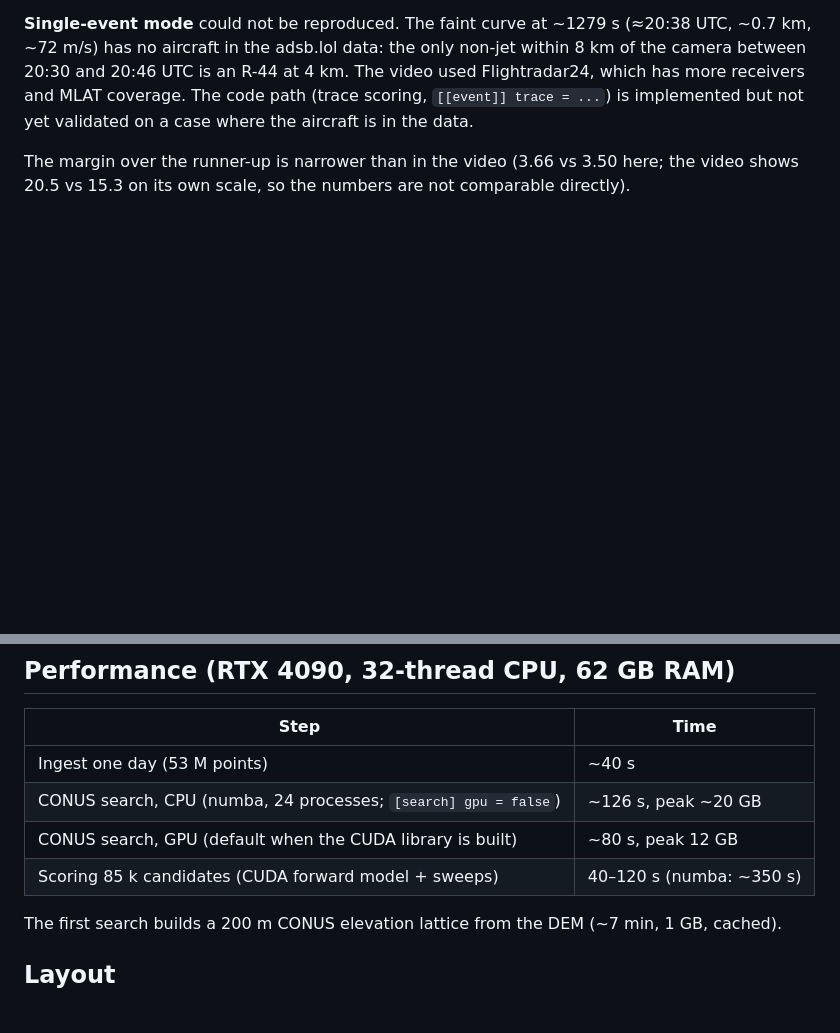
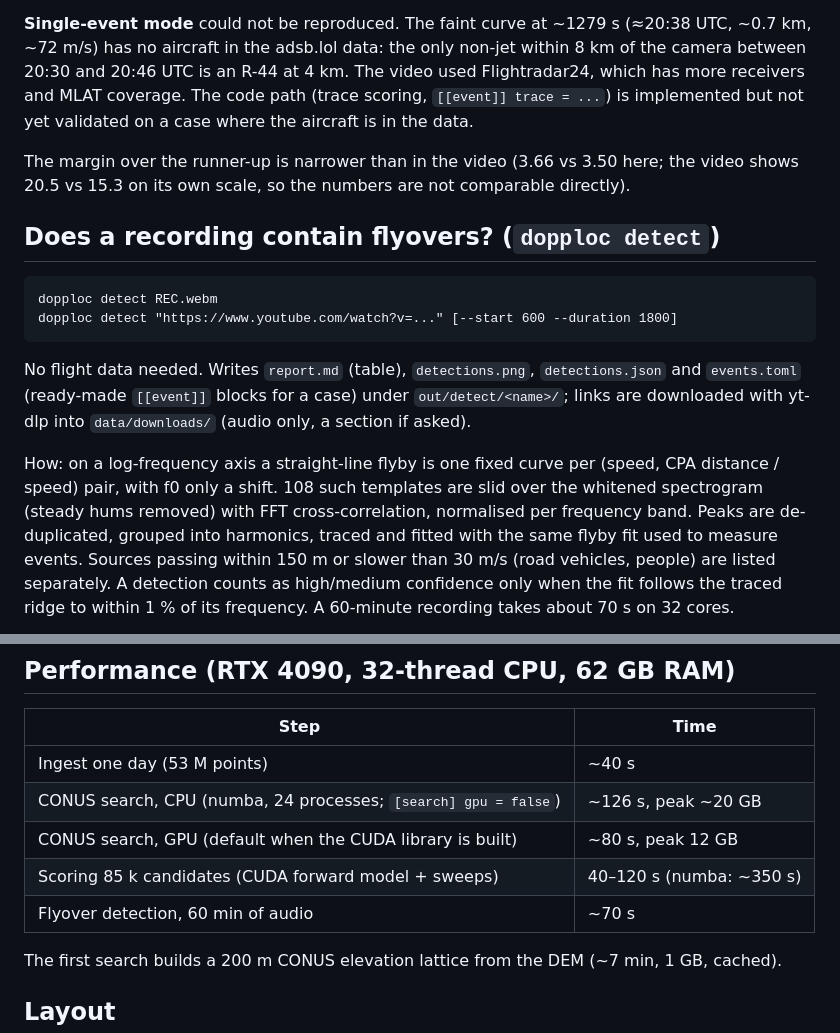
Before and after one commit to digitalis-p/doppler-locate, a Markdown page: README.md, 2 parts joined by grey strips. Drawn GitHub-style; blank space fills up the shorter version.

````diff
--- a/README.md
+++ b/README.md
@@ -43,3 +43,23 @@ implemented but not yet validated on a case where the aircraft is in the data.
 
 The margin over the runner-up is narrower than in the video (3.66 vs 3.50 here; the video shows
 20.5 vs 15.3 on its own scale, so the numbers are not comparable directly).
+
+## Does a recording contain flyovers? (`dopploc detect`)
+
+```
+dopploc detect REC.webm
+dopploc detect "https://www.youtube.com/watch?v=..." [--start 600 --duration 1800]
+```
+
+No flight data needed. Writes `report.md` (table), `detections.png`, `detections.json` and
+`events.toml` (ready-made `[[event]]` blocks for a case) under `out/detect/<name>/`; links are
+downloaded with yt-dlp into `data/downloads/` (audio only, a section if asked).
+
+How: on a log-frequency axis a straight-line flyby is one fixed curve per (speed, CPA distance /
+speed) pair, with f0 only a shift. 108 such templates are slid over the whitened spectrogram
+(steady hums removed) with FFT cross-correlation, normalised per frequency band. Peaks are
+de-duplicated, grouped into harmonics, traced and fitted with the same flyby fit used to measure
+events. Sources passing within 150 m or slower than 30 m/s (road vehicles, people) are listed
+separately. A detection counts as high/medium confidence only when the fit follows the traced
+ridge to within 1 % of its frequency. A 60-minute recording takes about 70 s on 32 cores.
+
@@ -147,6 +178,7 @@ filter / scoring settings (see `src/dopploc/config.py` for every option).
 | CONUS search, CPU (numba, 24 processes; `[search] gpu = false`) | ~126 s, peak ~20 GB |
 | CONUS search, GPU (default when the CUDA library is built) | ~80 s, peak 12 GB |
 | Scoring 85 k candidates (CUDA forward model + sweeps) | 40–120 s (numba: ~350 s) |
+| Flyover detection, 60 min of audio | ~70 s |
 
 The first search builds a 200 m CONUS elevation lattice from the DEM (~7 min, 1 GB, cached).
 
````
Also changed, not shown: other parts of README.md (+18 -5 lines), NOTES.md (+20 -0 lines), docs/detect_oyster.png (added), docs/gui_audio.png, docs/gui_results.png, 8 other files.
